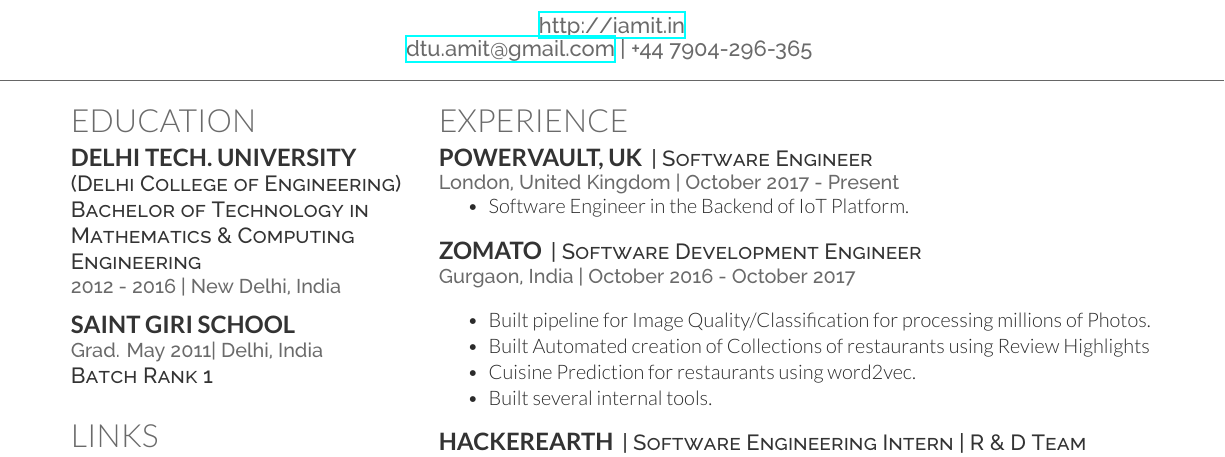
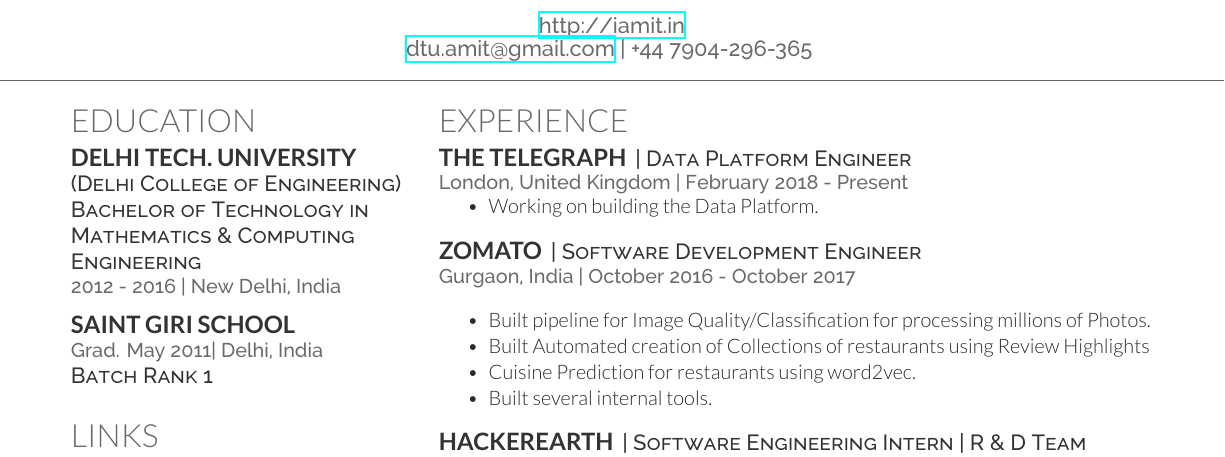
Before and after one commit to aktech/resume, a LaTeX CV (main.tex): part of the page, cut so that both start at the same text. Compiled offline with XeLaTeX.

Commit message:
Add Telegraph

```diff
--- a/main.tex
+++ b/main.tex
@@ -185,14 +185,25 @@
 
 \section{Experience}
 
-\runsubsection{Powervault, UK}
-\descript{| Software Engineer }
-\location{London, United Kingdom | October 2017 - Present}
+% \runsubsection{Powervault, UK}
+% \descript{| Software Engineer }
+% \location{London, United Kingdom | October 2017 - Present}
+% \vspace{\topsep} % Hacky fix for awkward extra vertical space
+% \begin{tightemize}
+% % \item Visa Status: Tier 1 Exceptional Talent, Valid till 2023
+
+% \item Software Engineer in the Backend of IoT Platform.
+% \end{tightemize}
+% \sectionsep
+
+\runsubsection{The Telegraph}
+\descript{| Data Platform Engineer }
+\location{London, United Kingdom | February 2018 - Present}
 \vspace{\topsep} % Hacky fix for awkward extra vertical space
 \begin{tightemize}
 % \item Visa Status: Tier 1 Exceptional Talent, Valid till 2023
 
-\item Software Engineer in the Backend of IoT Platform.
+\item Working on building the Data Platform.
 \end{tightemize}
 \sectionsep
 
```
